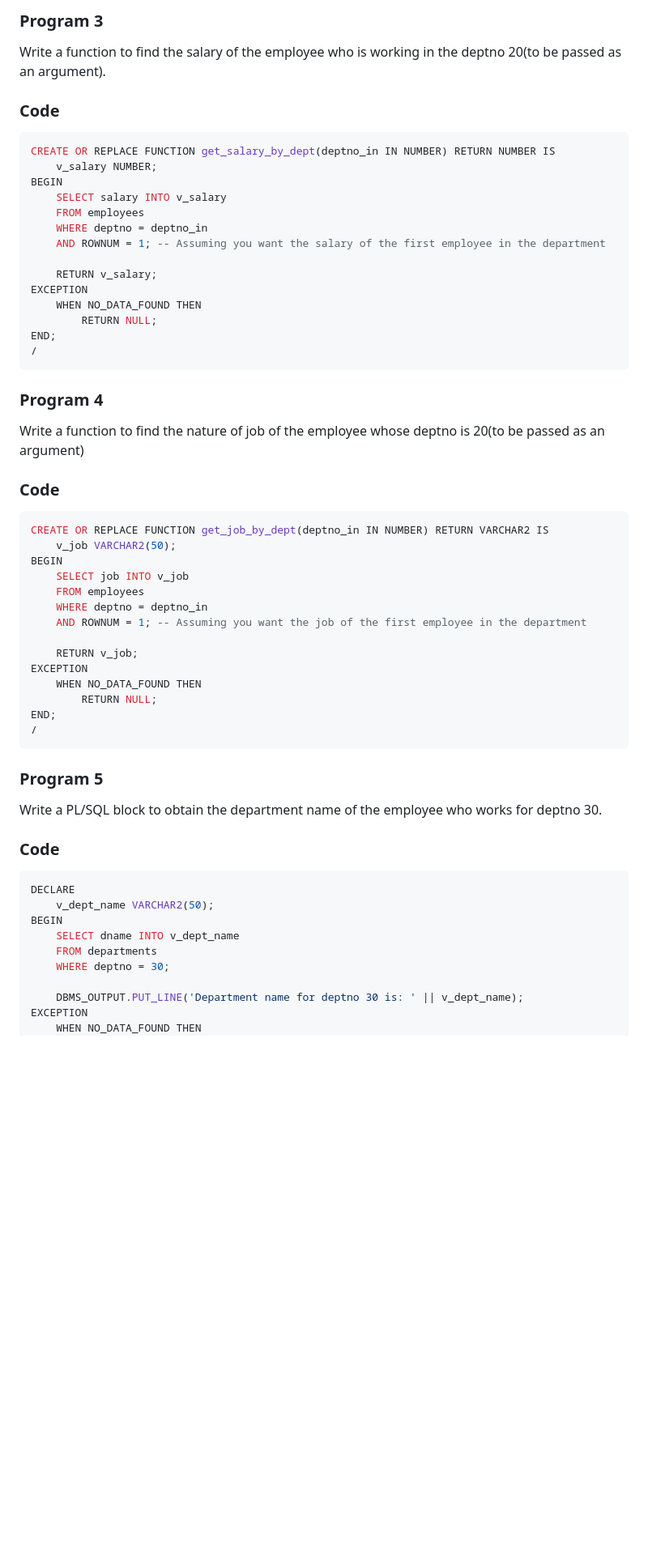
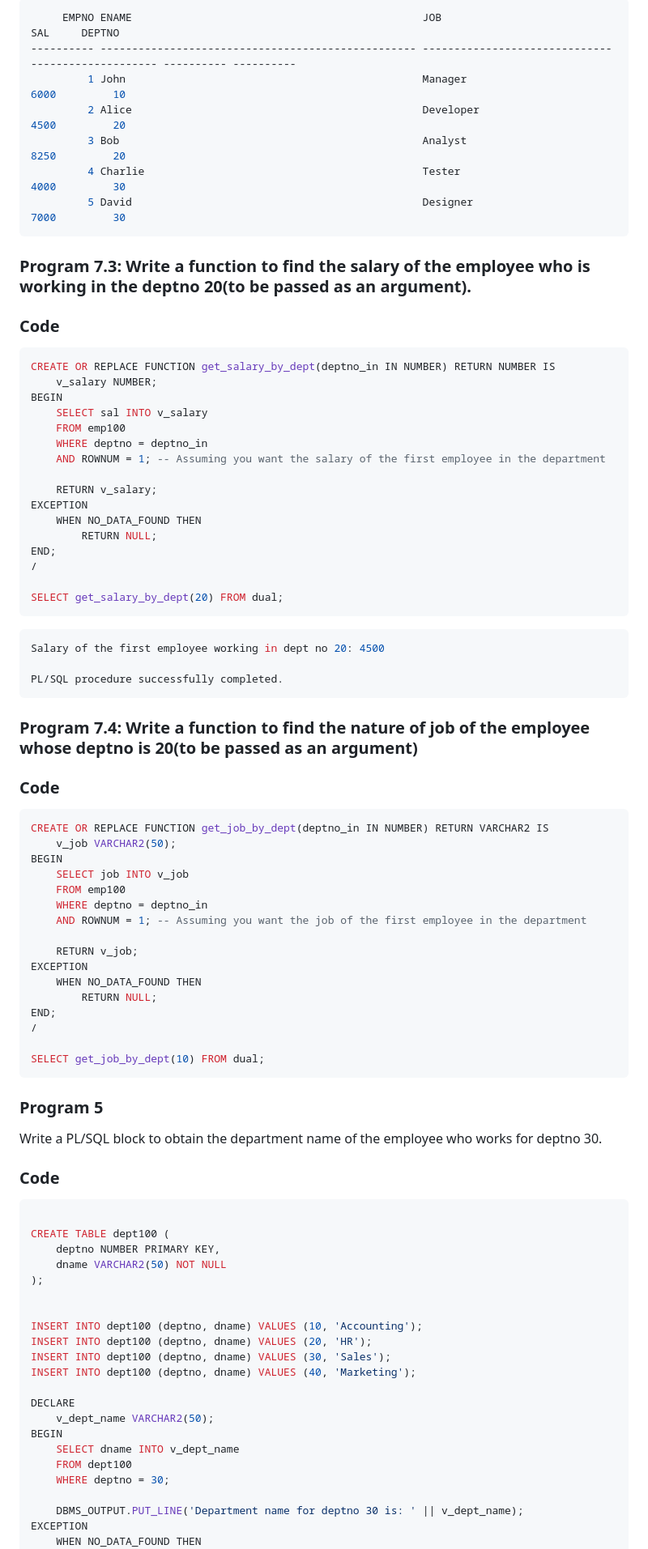
Before and after one commit to tempewda/Trichy-Code, a Markdown page: Sem 2/DBMS Lab/Lab 7.md, the part around the change printed below. Shown: that part at 81% size. Drawn GitHub-style; blank space fills up the shorter version.

````diff
--- a/Sem 2/DBMS Lab/Lab 7.md
+++ b/Sem 2/DBMS Lab/Lab 7.md
@@ -64,15 +73,24 @@ END;
 ```
 
-### **Program 3**
-Write a function to find the salary of the employee who is working in the deptno 20(to be passed as an argument).
+```bash
+     EMPNO ENAME                                              JOB                                                       SAL     DEPTNO
+---------- -------------------------------------------------- -------------------------------------------------- ---------- ----------
+         1 John                                               Manager                                                  6000         10
+         2 Alice                                              Developer                                                4500         20
+         3 Bob                                                Analyst                                                  8250         20
+         4 Charlie                                            Tester                                                   4000         30
+         5 David                                              Designer                                                 7000         30
+```
+
+### **Program 7.3: Write a function to find the salary of the employee who is working in the deptno 20(to be passed as an argument).**
 
 ### **Code**
 ```sql
 CREATE OR REPLACE FUNCTION get_salary_by_dept(deptno_in IN NUMBER) RETURN NUMBER IS
     v_salary NUMBER;
 BEGIN
-    SELECT salary INTO v_salary
-    FROM employees
+    SELECT sal INTO v_salary
+    FROM emp100
     WHERE deptno = deptno_in
     AND ROWNUM = 1; -- Assuming you want the salary of the first employee in the department
 
@@ -82,10 +100,18 @@ EXCEPTION
         RETURN NULL;
 END;
 /
+
+SELECT get_salary_by_dept(20) FROM dual;
 ```
 
-### **Program 4**
-Write a function to find the nature of job of the employee whose deptno is 20(to be passed as an argument)
+```bash
+Salary of the first employee working in dept no 20: 4500
+
+PL/SQL procedure successfully completed.
+```
+
+### **Program 7.4: Write a function to find the nature of job of the employee whose deptno is 20(to be passed as an argument)**
+
 
 ### **Code**
 ```sql
@@ -93,7 +119,7 @@ CREATE OR REPLACE FUNCTION get_job_by_dept(deptno_in IN NUMBER) RETURN VARCHAR2
     v_job VARCHAR2(50);
 BEGIN
     SELECT job INTO v_job
-    FROM employees
+    FROM emp100
     WHERE deptno = deptno_in
     AND ROWNUM = 1; -- Assuming you want the job of the first employee in the department
 
@@ -103,6 +129,8 @@ EXCEPTION
         RETURN NULL;
 END;
 /
+
+SELECT get_job_by_dept(10) FROM dual;
 ```
 
 ### **Program 5**
@@ -110,11 +138,23 @@ Write a PL/SQL block to obtain the department name of the employee who works for
 
 ### **Code**
 ```sql
+
+CREATE TABLE dept100 (
+    deptno NUMBER PRIMARY KEY,
+    dname VARCHAR2(50) NOT NULL
+);
+
+
+INSERT INTO dept100 (deptno, dname) VALUES (10, 'Accounting');
+INSERT INTO dept100 (deptno, dname) VALUES (20, 'HR');
+INSERT INTO dept100 (deptno, dname) VALUES (30, 'Sales');
+INSERT INTO dept100 (deptno, dname) VALUES (40, 'Marketing');
+
 DECLARE
     v_dept_name VARCHAR2(50);
 BEGIN
     SELECT dname INTO v_dept_name
-    FROM departments
+    FROM dept100
     WHERE deptno = 30;
 
     DBMS_OUTPUT.PUT_LINE('Department name for deptno 30 is: ' || v_dept_name);
````
Also changed, not shown: other parts of Sem 2/DBMS Lab/Lab 7.md (+28 -19 lines).
